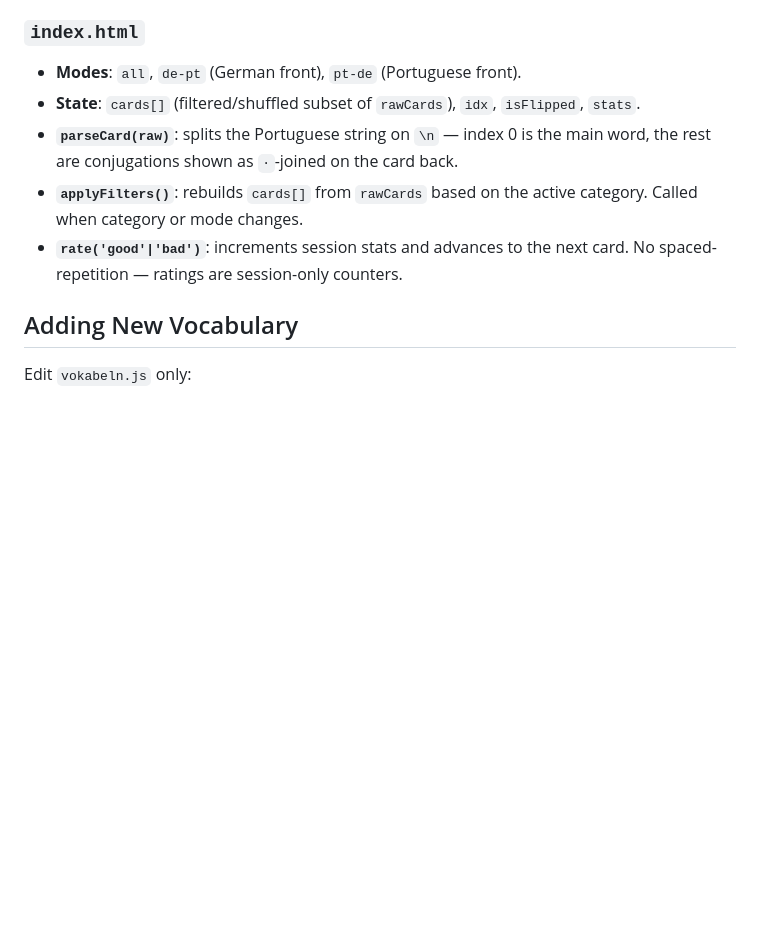
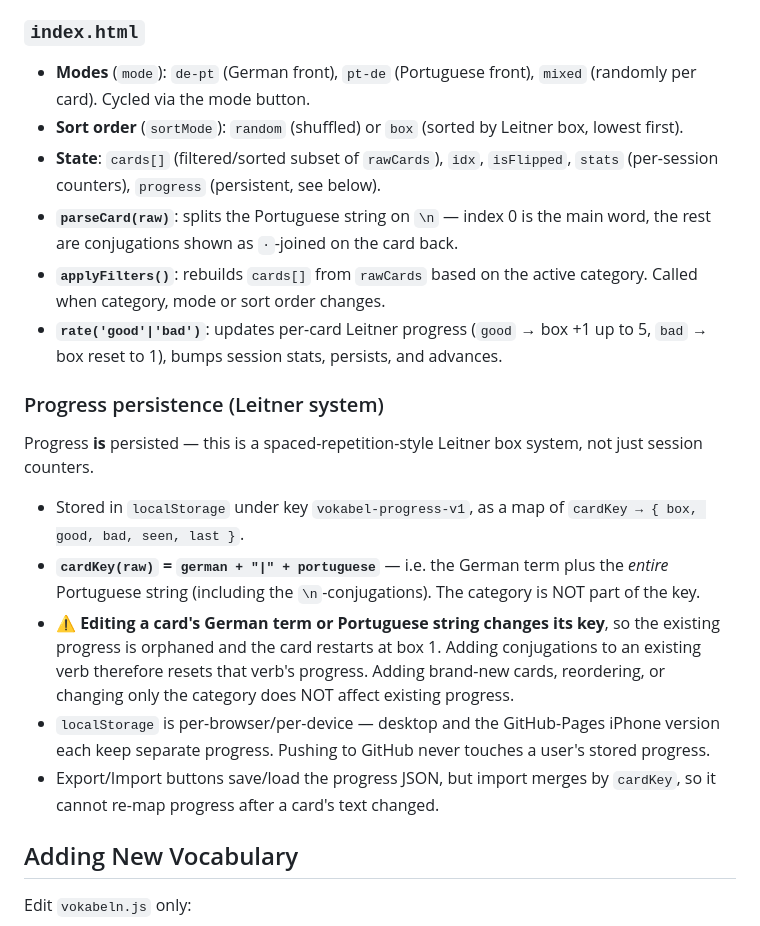
Before and after one commit to g4kb6twv4y-lang/vokabel-app, a Markdown page: CLAUDE.md, the part around the change. Rendered like a GitHub page; blank space fills up the shorter version.

Commit message:
CLAUDE.md: Architektur-Doku korrigieren (Leitner-Fortschritt, Modes)
Beschreibung an den tatsächlichen Code angepasst: Leitner-Box-System mit
localStorage-Persistenz statt 'nur Session-Zähler', korrekte Modes
(de-pt/pt-de/mixed) und Hinweis, dass Textänderungen den Fortschritt zurücksetzen.

Co-Authored-By: Claude Opus 4.7 <noreply@anthropic.com>

```diff
--- a/CLAUDE.md
+++ b/CLAUDE.md
@@ -25,11 +25,20 @@ Exports two globals consumed by the HTML:
 - `CATEGORIES` — ordered array of category name strings, starting with `'Alle'`. Controls the order of filter buttons in the UI.
 
 ### `index.html`
-- **Modes**: `all`, `de-pt` (German front), `pt-de` (Portuguese front).
-- **State**: `cards[]` (filtered/shuffled subset of `rawCards`), `idx`, `isFlipped`, `stats`.
+- **Modes** (`mode`): `de-pt` (German front), `pt-de` (Portuguese front), `mixed` (randomly per card). Cycled via the mode button.
+- **Sort order** (`sortMode`): `random` (shuffled) or `box` (sorted by Leitner box, lowest first).
+- **State**: `cards[]` (filtered/sorted subset of `rawCards`), `idx`, `isFlipped`, `stats` (per-session counters), `progress` (persistent, see below).
 - **`parseCard(raw)`**: splits the Portuguese string on `\n` — index 0 is the main word, the rest are conjugations shown as `·`-joined on the card back.
-- **`applyFilters()`**: rebuilds `cards[]` from `rawCards` based on the active category. Called when category or mode changes.
-- **`rate('good'|'bad')`**: increments session stats and advances to the next card. No spaced-repetition — ratings are session-only counters.
+- **`applyFilters()`**: rebuilds `cards[]` from `rawCards` based on the active category. Called when category, mode or sort order changes.
+- **`rate('good'|'bad')`**: updates per-card Leitner progress (`good` → box +1 up to 5, `bad` → box reset to 1), bumps session stats, persists, and advances.
+
+### Progress persistence (Leitner system)
+Progress **is** persisted — this is a spaced-repetition-style Leitner box system, not just session counters.
+- Stored in `localStorage` under key `vokabel-progress-v1`, as a map of `cardKey → { box, good, bad, seen, last }`.
+- **`cardKey(raw)` = `german + "|" + portuguese`** — i.e. the German term plus the *entire* Portuguese string (including the `\n`-conjugations). The category is NOT part of the key.
+- **⚠ Editing a card's German term or Portuguese string changes its key**, so the existing progress is orphaned and the card restarts at box 1. Adding conjugations to an existing verb therefore resets that verb's progress. Adding brand-new cards, reordering, or changing only the category does NOT affect existing progress.
+- `localStorage` is per-browser/per-device — desktop and the GitHub-Pages iPhone version each keep separate progress. Pushing to GitHub never touches a user's stored progress.
+- Export/Import buttons save/load the progress JSON, but import merges by `cardKey`, so it cannot re-map progress after a card's text changed.
 
 ## Adding New Vocabulary
 
```
